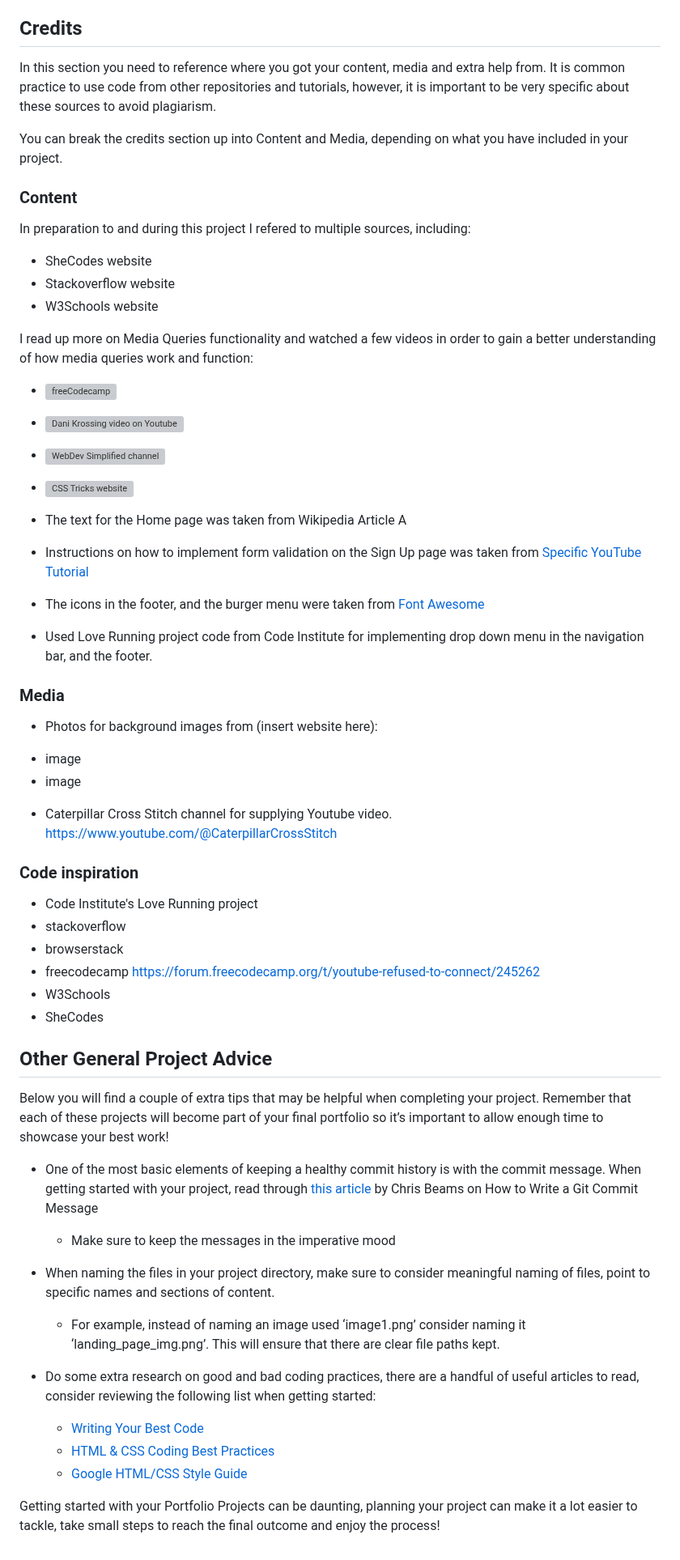
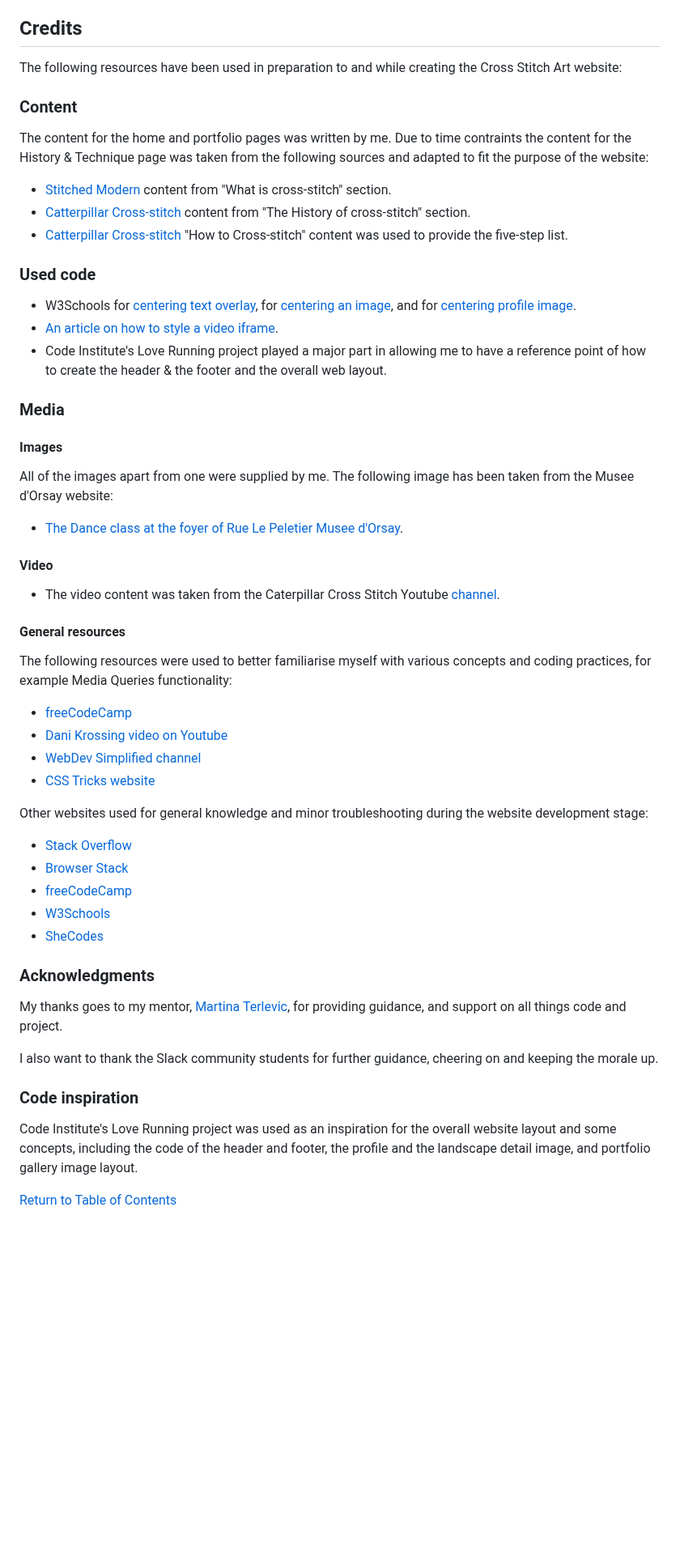
Before and after one commit to laurakond/Cross-Stitch-Art, a Markdown page: README.md, the part around the change. Shown at 81% size. GitHub-like rendering; blank space fills up the shorter version; grey boxes are pictures that could not be loaded.

Commit message:
readme(add credits section)

```diff
--- a/README.md
+++ b/README.md
@@ -322,58 +322,49 @@ Lighthouse scores vary depending on each page and whether it is a desktop or a m
 
 ## Credits
 
-In this section you need to reference where you got your content, media and extra help from. It is common practice to use code from other repositories and tutorials, however, it is important to be very specific about these sources to avoid plagiarism.
-
-You can break the credits section up into Content and Media, depending on what you have included in your project.
+The following resources have been used in preparation to and while creating the Cross Stitch Art website:
 
 ### Content
+The content for the home and portfolio pages was written by me. Due to time contraints the content for the History & Technique page was taken from the following sources and adapted to fit the purpose of the website:
+- [Stitched Modern](https://stitchedmodern.com/blogs/news/a-beginners-guide-to-cross-stitch) content from "What is cross-stitch" section.
+- [Catterpillar Cross-stitch](https://www.caterpillarcrossstitch.com/blogs/blog/the-history-of-cross-stitch) content from "The History of cross-stitch" section.
+- [Catterpillar Cross-stitch](https://www.caterpillarcrossstitch.com/pages/info) "How to Cross-stitch" content was used to provide the five-step list.
 
-In preparation to and during this project I refered to multiple sources, including:
-- SheCodes website
-- Stackoverflow website
-- W3Schools website
-
-I read up more on Media Queries functionality and watched a few videos in order to gain a better understanding of how media queries work and function:
-- ![freeCodecamp](https://www.freecodecamp.org/news/css-media-queries-breakpoints-media-types-standard-resolutions-and-more/)
-- ![Dani Krossing video on Youtube](https://www.youtube.com/watch?v=UUjNEMXZA-k)
-- ![WebDev Simplified channel](https://www.youtube.com/watch?v=yU7jJ3NbPdA)
-- ![CSS Tricks website](https://css-tricks.com/a-complete-guide-to-css-media-queries/)
-
-- The text for the Home page was taken from Wikipedia Article A
-- Instructions on how to implement form validation on the Sign Up page was taken from [Specific YouTube Tutorial](https://www.youtube.com/)
-- The icons in the footer, and the burger menu were taken from [Font Awesome](https://fontawesome.com/)
-- Used Love Running project code from Code Institute for implementing drop down menu in the navigation bar, and the footer.
+### Used code
+- W3Schools for [centering text overlay](https://www.w3schools.com/howto/howto_css_image_text.asp), for [centering an image](https://www.w3schools.com/howto/howto_css_image_center.asp), and for [centering profile image](https://www.w3schools.com/howto/howto_css_image_avatar.asp).
+- [An article on how to style a video iframe](https://yoast.com/how-to-make-youtube-videos-responsive/).
+- Code Institute's Love Running project played a major part in allowing me to have a reference point of how to create the header & the footer and the overall web layout.
 
 ### Media
+#### Images
+All of the images apart from one were supplied by me. The following image has been taken from the Musee d'Orsay website:
+- [The Dance class at the foyer of Rue Le Peletier Musee d'Orsay](https://www.musee-orsay.fr/en/artworks/le-foyer-de-la-danse-lopera-de-la-rue-le-peletier-1152).
 
-- Photos for background images from (insert website here):
-*   image
-*   image
-- Caterpillar Cross Stitch channel for supplying Youtube video. https://www.youtube.com/@CaterpillarCrossStitch
+#### Video
+- The video content was taken from the Caterpillar Cross Stitch Youtube [channel](https://www.youtube.com/@CaterpillarCrossStitch).
+
+#### General resources
+The following resources were used to better familiarise myself with various concepts and coding practices, for example Media Queries functionality:
+- [freeCodeCamp](https://www.freecodecamp.org/news/css-media-queries-breakpoints-media-types-standard-resolutions-and-more/)
+- [Dani Krossing video on Youtube](https://www.youtube.com/watch?v=UUjNEMXZA-k)
+- [WebDev Simplified channel](https://www.youtube.com/watch?v=yU7jJ3NbPdA)
+- [CSS Tricks website](https://css-tricks.com/a-complete-guide-to-css-media-queries/)
+
+Other websites used for general knowledge and minor troubleshooting during the website development stage:
+- [Stack Overflow](https://stackoverflow.com/)
+- [Browser Stack](https://www.browserstack.com/)
+- [freeCodeCamp](https://www.freecodecamp.org/)
+- [W3Schools](https://www.w3schools.com/)
+- [SheCodes](https://www.shecodes.io/)
+
+
+### Acknowledgments
+My thanks goes to my mentor, [Martina Terlevic](https://github.com/SephTheOverwitch), for providing guidance, and support on all things code and project.
+
+I also want to thank the Slack community students for further guidance, cheering on and keeping the morale up.
 
 
 ### Code inspiration
+Code Institute's Love Running project was used as an inspiration for the overall website layout and some concepts, including the code of the header and footer, the profile and the landscape detail image, and portfolio gallery image layout.
 
-- Code Institute's Love Running project
-- stackoverflow
-- browserstack
-- freecodecamp https://forum.freecodecamp.org/t/youtube-refused-to-connect/245262
-- W3Schools
-- SheCodes
-
-## Other General Project Advice
-
-Below you will find a couple of extra tips that may be helpful when completing your project. Remember that each of these projects will become part of your final portfolio so it’s important to allow enough time to showcase your best work!
-
-- One of the most basic elements of keeping a healthy commit history is with the commit message. When getting started with your project, read through [this article](https://chris.beams.io/posts/git-commit/) by Chris Beams on How to Write  a Git Commit Message
-  - Make sure to keep the messages in the imperative mood
-
-- When naming the files in your project directory, make sure to consider meaningful naming of files, point to specific names and sections of content.
-  - For example, instead of naming an image used ‘image1.png’ consider naming it ‘landing_page_img.png’. This will ensure that there are clear file paths kept.
-
-- Do some extra research on good and bad coding practices, there are a handful of useful articles to read, consider reviewing the following list when getting started:
-  - [Writing Your Best Code](https://learn.shayhowe.com/html-css/writing-your-best-code/)
-  - [HTML & CSS Coding Best Practices](https://medium.com/@inceptiondj.info/html-css-coding-best-practice-fadb9870a00f)
-  - [Google HTML/CSS Style Guide](https://google.github.io/styleguide/htmlcssguide.html#General)
-
-Getting started with your Portfolio Projects can be daunting, planning your project can make it a lot easier to tackle, take small steps to reach the final outcome and enjoy the process!
+ [Return to Table of Contents](#table-of-contents)
```
